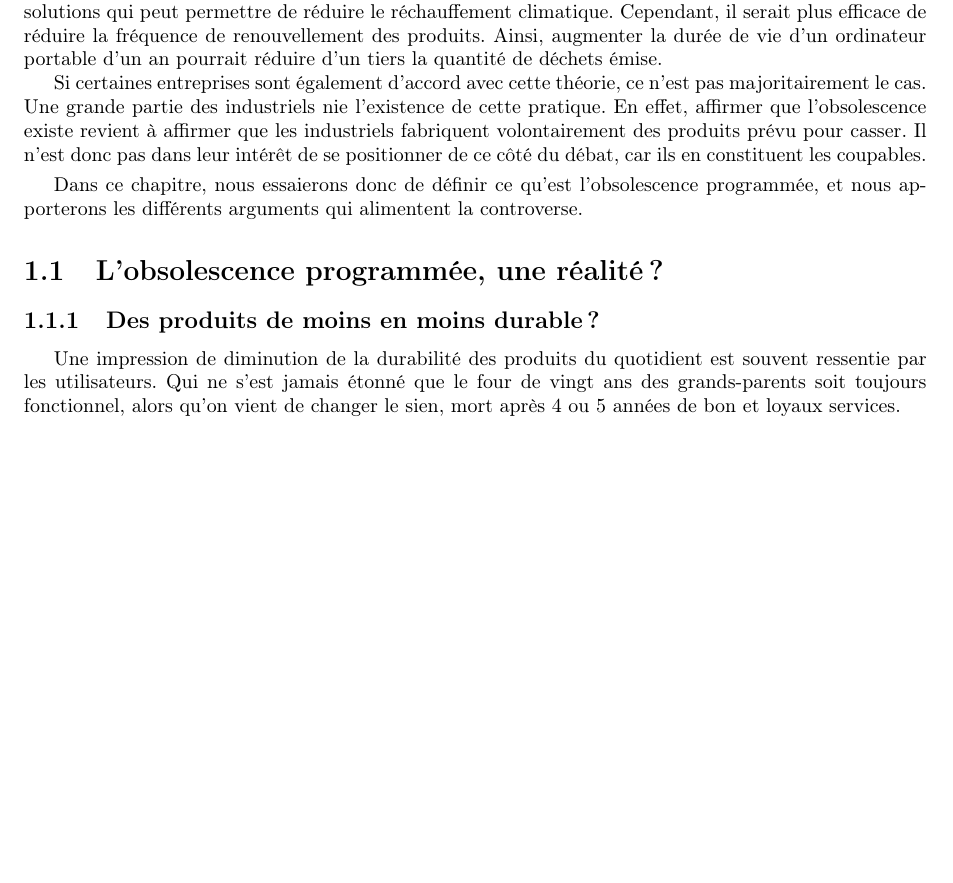
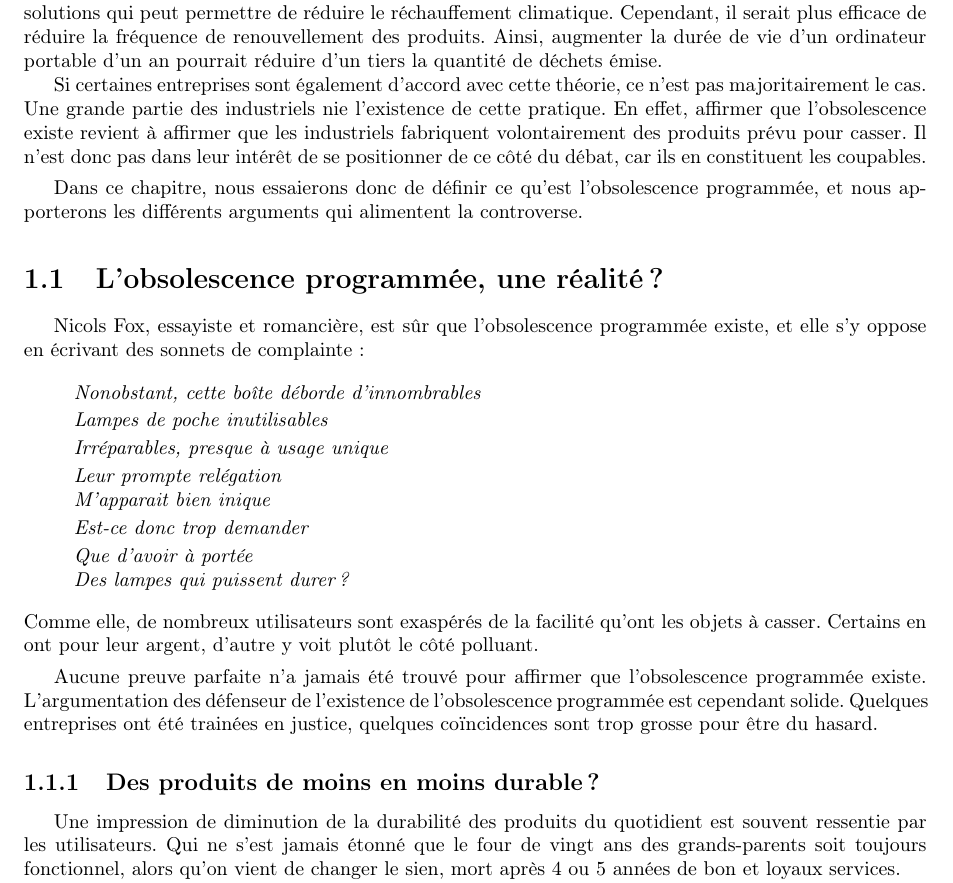
Before and after one commit to Entilore/Mono, a LaTeX document (Rapport/main.tex, which reads Rapport/c1/s1/section.tex): part of page 4 of 21 before the commit and part of page 4 of 22 after it, cut so that both start at the same text, the shorter picture padded with empty space. Compiled offline with pdfLaTeX.

Commit message:
proposition d'introc1

```diff
--- a/Rapport/c1/s1/section.tex
+++ b/Rapport/c1/s1/section.tex
@@ -1 +1,26 @@
 \section{L'\op, une réalité ?}
+
+Nicols Fox, essayiste et romancière, est sûr que l'\op existe, et elle s'y oppose en écrivant des sonnets de complainte :
+\itshape\begin{center}
+\begin{verse}
+Nonobstant, cette boîte déborde d'innombrables
+
+Lampes de poche inutilisables
+
+Irréparables, presque à usage unique
+
+Leur prompte relégation\\
+M'apparait bien inique
+
+Est-ce donc trop demander
+
+Que d'avoir à portée\\
+Des lampes qui puissent durer ?
+\end{verse}
+\end{center}
+\normalfont
+Comme elle, de nombreux utilisateurs sont exaspérés de la facilité qu'ont les objets à casser. Certains en ont pour leur argent, d'autre y voit plutôt le côté polluant.
+
+\smallbreak
+
+Aucune preuve parfaite n'a jamais été trouvé pour affirmer que l'\op existe. L'argumentation des défenseur de l'existence de l'\op est cependant solide. Quelques entreprises ont été trainées en justice, quelques coïncidences sont trop grosse pour être du hasard.
```
